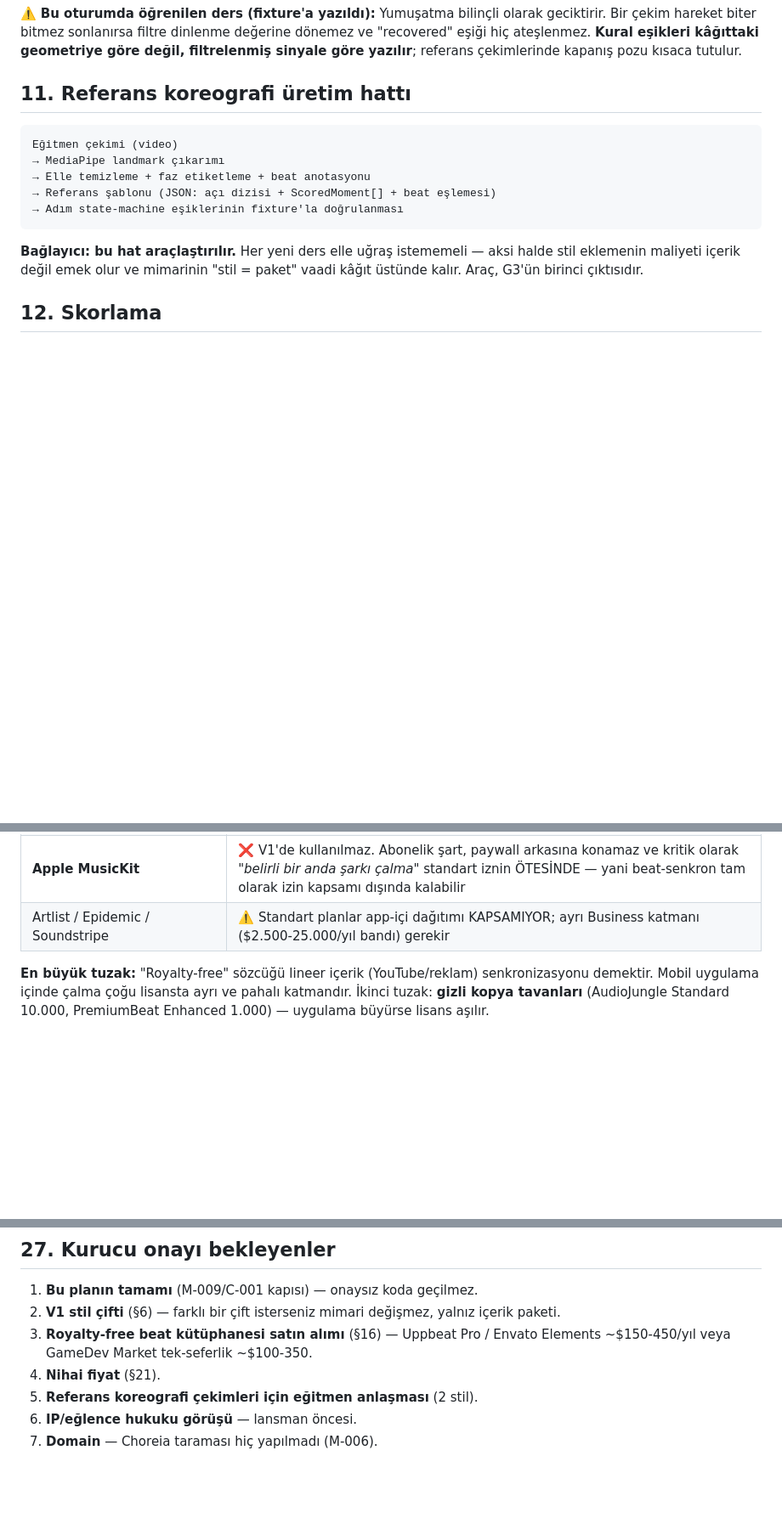
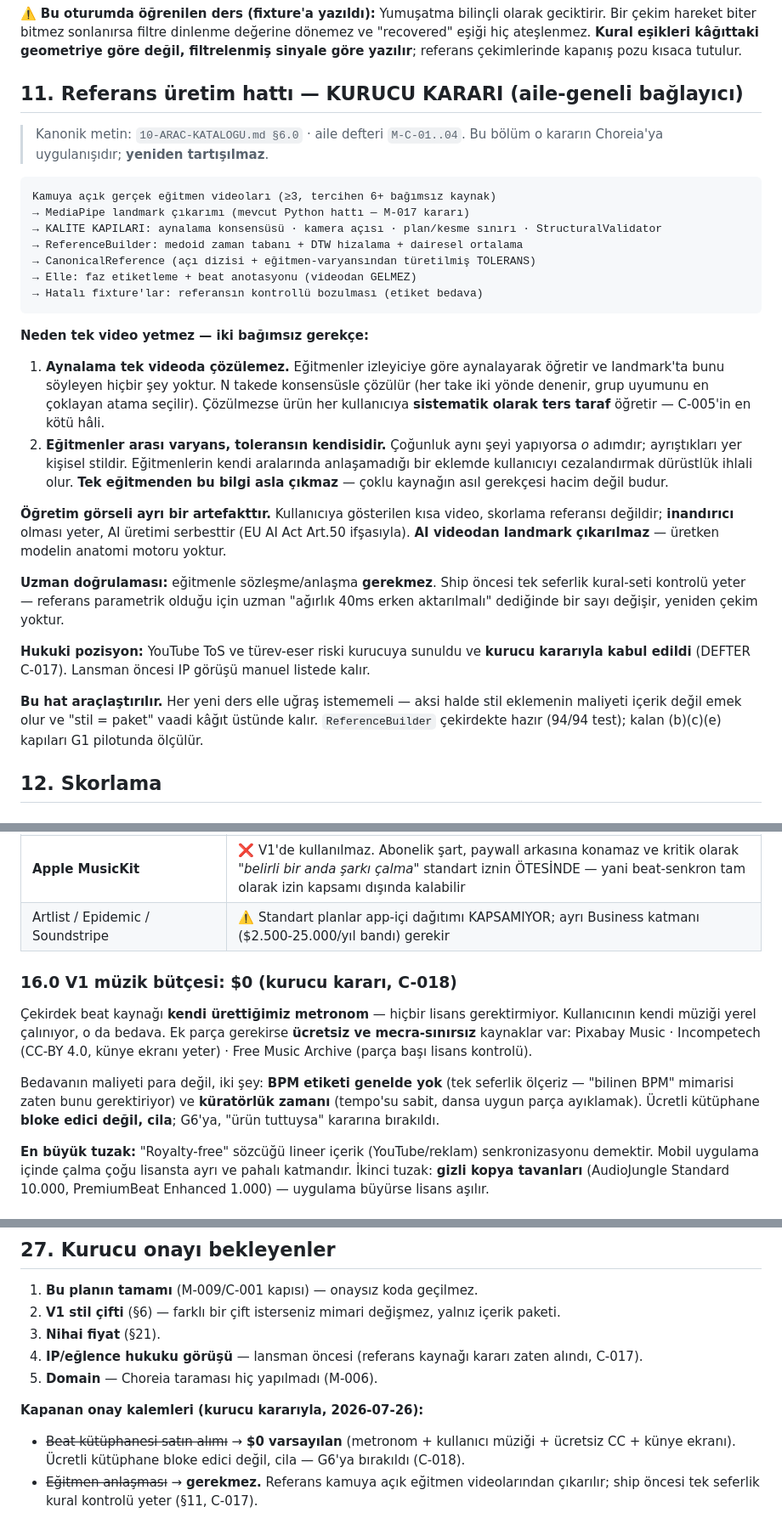
Before and after one commit to kocakkmustafa/choreia, a Markdown page: docs/choreia-plan.md, 3 parts joined by grey strips. Shown at 85% size. GitHub-like rendering; blank space fills up the shorter version.

Commit message:
docs(plan): referans üretim hattı kurucu kararına göre revize (C-017/018/019)
§11 yeniden yazıldı: referans kamuya açık gerçek eğitmen videolarından, ≥3
bağımsız kaynak. İki bağımsız gerekçe kayda geçti — (a) aynalama tek videoda
çözülemez, çözülmezse ürün her kullanıcıya sistematik ters taraf öğretir;
(b) eğitmenler arası varyans toleransın kendisidir, tek eğitmenden bu bilgi
asla çıkmaz.

Kapanan onay kalemleri: eğitmen anlaşması GEREKMEZ (ship öncesi tek seferlik
kural kontrolü yeter, referans parametrik olduğu için düzeltme = sayı
değişikliği) · müzik bütçesi $0 varsayılan (metronom + kullanıcı müziği +
ücretsiz CC), ücretli kütüphane cila olarak G6'ya bırakıldı.

Öğretim görseli skorlama referansından ayrıldı: AI üretimi serbest (Art.50
ifşasıyla) ama AI videodan landmark çıkarılmaz.

Co-Authored-By: Claude Opus 5 <noreply@anthropic.com>

````diff
--- a/docs/choreia-plan.md
+++ b/docs/choreia-plan.md
@@ -239,17 +239,32 @@ Her fazın tanımı: giriş koşulu · çıkış koşulu · timeout · iptal ko
 
 ⚠️ **Bu oturumda öğrenilen ders (fixture'a yazıldı):** Yumuşatma bilinçli olarak geciktirir. Bir çekim hareket biter bitmez sonlanırsa filtre dinlenme değerine dönemez ve "recovered" eşiği hiç ateşlenmez. **Kural eşikleri kâğıttaki geometriye göre değil, filtrelenmiş sinyale göre yazılır**; referans çekimlerinde kapanış pozu kısaca tutulur.
 
-## 11. Referans koreografi üretim hattı
+## 11. Referans üretim hattı — **KURUCU KARARI (aile-geneli bağlayıcı)**
+
+> Kanonik metin: `10-ARAC-KATALOGU.md §6.0` · aile defteri `M-C-01..04`. Bu bölüm o kararın Choreia'ya uygulanışıdır; **yeniden tartışılmaz**.
 
 ```text
-Eğitmen çekimi (video)
-→ MediaPipe landmark çıkarımı
-→ Elle temizleme + faz etiketleme + beat anotasyonu
-→ Referans şablonu (JSON: açı dizisi + ScoredMoment[] + beat eşlemesi)
-→ Adım state-machine eşiklerinin fixture'la doğrulanması
+Kamuya açık gerçek eğitmen videoları (≥3, tercihen 6+ bağımsız kaynak)
+→ MediaPipe landmark çıkarımı (mevcut Python hattı — M-017 kararı)
+→ KALİTE KAPILARI: aynalama konsensüsü · kamera açısı · plan/kesme sınırı · StructuralValidator
+→ ReferenceBuilder: medoid zaman tabanı + DTW hizalama + dairesel ortalama
+→ CanonicalReference (açı dizisi + eğitmen-varyansından türetilmiş TOLERANS)
+→ Elle: faz etiketleme + beat anotasyonu (videodan GELMEZ)
+→ Hatalı fixture'lar: referansın kontrollü bozulması (etiket bedava)
 ```
 
-**Bağlayıcı: bu hat araçlaştırılır.** Her yeni ders elle uğraş istememeli — aksi halde stil eklemenin maliyeti içerik değil emek olur ve mimarinin "stil = paket" vaadi kâğıt üstünde kalır. Araç, G3'ün birinci çıktısıdır.
+**Neden tek video yetmez — iki bağımsız gerekçe:**
+
+1. **Aynalama tek videoda çözülemez.** Eğitmenler izleyiciye göre aynalayarak öğretir ve landmark'ta bunu söyleyen hiçbir şey yoktur. N takede konsensüsle çözülür (her take iki yönde denenir, grup uyumunu en çoklayan atama seçilir). Çözülmezse ürün her kullanıcıya **sistematik olarak ters taraf** öğretir — C-005'in en kötü hâli.
+2. **Eğitmenler arası varyans, toleransın kendisidir.** Çoğunluk aynı şeyi yapıyorsa *o* adımdır; ayrıştıkları yer kişisel stildir. Eğitmenlerin kendi aralarında anlaşamadığı bir eklemde kullanıcıyı cezalandırmak dürüstlük ihlali olur. **Tek eğitmenden bu bilgi asla çıkmaz** — çoklu kaynağın asıl gerekçesi hacim değil budur.
+
+**Öğretim görseli ayrı bir artefakttır.** Kullanıcıya gösterilen kısa video, skorlama referansı değildir; **inandırıcı** olması yeter, AI üretimi serbesttir (EU AI Act Art.50 ifşasıyla). **AI videodan landmark çıkarılmaz** — üretken modelin anatomi motoru yoktur.
+
+**Uzman doğrulaması:** eğitmenle sözleşme/anlaşma **gerekmez**. Ship öncesi tek seferlik kural-seti kontrolü yeter — referans parametrik olduğu için uzman "ağırlık 40ms erken aktarılmalı" dediğinde bir sayı değişir, yeniden çekim yoktur.
+
+**Hukuki pozisyon:** YouTube ToS ve türev-eser riski kurucuya sunuldu ve **kurucu kararıyla kabul edildi** (DEFTER C-017). Lansman öncesi IP görüşü manuel listede kalır.
+
+**Bu hat araçlaştırılır.** Her yeni ders elle uğraş istememeli — aksi halde stil eklemenin maliyeti içerik değil emek olur ve "stil = paket" vaadi kâğıt üstünde kalır. `ReferenceBuilder` çekirdekte hazır (94/94 test); kalan (b)(c)(e) kapıları G1 pilotunda ölçülür.
 
 ## 12. Skorlama
 
@@ -330,6 +345,12 @@ R3 birincil kaynak taramasının sonucu:
 | **Spotify SDK** | ❌ Geliştirici Politikası **senkronizasyonu açıkça yasaklıyor**; ham ses erişimi de yok |
 | **Apple MusicKit** | ❌ V1'de kullanılmaz. Abonelik şart, paywall arkasına konamaz ve kritik olarak *"belirli bir anda şarkı çalma"* standart iznin ÖTESİNDE — yani beat-senkron tam olarak izin kapsamı dışında kalabilir |
 | Artlist / Epidemic / Soundstripe | ⚠️ Standart planlar app-içi dağıtımı KAPSAMIYOR; ayrı Business katmanı ($2.500-25.000/yıl bandı) gerekir |
+
+### 16.0 V1 müzik bütçesi: **$0** (kurucu kararı, C-018)
+
+Çekirdek beat kaynağı **kendi ürettiğimiz metronom** — hiçbir lisans gerektirmiyor. Kullanıcının kendi müziği yerel çalınıyor, o da bedava. Ek parça gerekirse **ücretsiz ve mecra-sınırsız** kaynaklar var: Pixabay Music · Incompetech (CC-BY 4.0, künye ekranı yeter) · Free Music Archive (parça başı lisans kontrolü).
+
+Bedavanın maliyeti para değil, iki şey: **BPM etiketi genelde yok** (tek seferlik ölçeriz — "bilinen BPM" mimarisi zaten bunu gerektiriyor) ve **küratörlük zamanı** (tempo'su sabit, dansa uygun parça ayıklamak). Ücretli kütüphane **bloke edici değil, cila**; G6'ya, "ürün tuttuysa" kararına bırakıldı.
 
 **En büyük tuzak:** "Royalty-free" sözcüğü lineer içerik (YouTube/reklam) senkronizasyonu demektir. Mobil uygulama içinde çalma çoğu lisansta ayrı ve pahalı katmandır. İkinci tuzak: **gizli kopya tavanları** (AudioJungle Standard 10.000, PremiumBeat Enhanced 1.000) — uygulama büyürse lisans aşılır.
 
@@ -456,8 +477,10 @@ Temel vizyon:
 
 1. **Bu planın tamamı** (M-009/C-001 kapısı) — onaysız koda geçilmez.
 2. **V1 stil çifti** (§6) — farklı bir çift isterseniz mimari değişmez, yalnız içerik paketi.
-3. **Royalty-free beat kütüphanesi satın alımı** (§16) — Uppbeat Pro / Envato Elements ~$150-450/yıl veya GameDev Market tek-seferlik ~$100-350.
-4. **Nihai fiyat** (§21).
-5. **Referans koreografi çekimleri için eğitmen anlaşması** (2 stil).
-6. **IP/eğlence hukuku görüşü** — lansman öncesi.
-7. **Domain** — Choreia taraması hiç yapılmadı (M-006).
+3. **Nihai fiyat** (§21).
+4. **IP/eğlence hukuku görüşü** — lansman öncesi (referans kaynağı kararı zaten alındı, C-017).
+5. **Domain** — Choreia taraması hiç yapılmadı (M-006).
+
+**Kapanan onay kalemleri (kurucu kararıyla, 2026-07-26):**
+- ~~Beat kütüphanesi satın alımı~~ → **$0 varsayılan** (metronom + kullanıcı müziği + ücretsiz CC + künye ekranı). Ücretli kütüphane bloke edici değil, cila — G6'ya bırakıldı (C-018).
+- ~~Eğitmen anlaşması~~ → **gerekmez.** Referans kamuya açık eğitmen videolarından çıkarılır; ship öncesi tek seferlik kural kontrolü yeter (§11, C-017).
````
